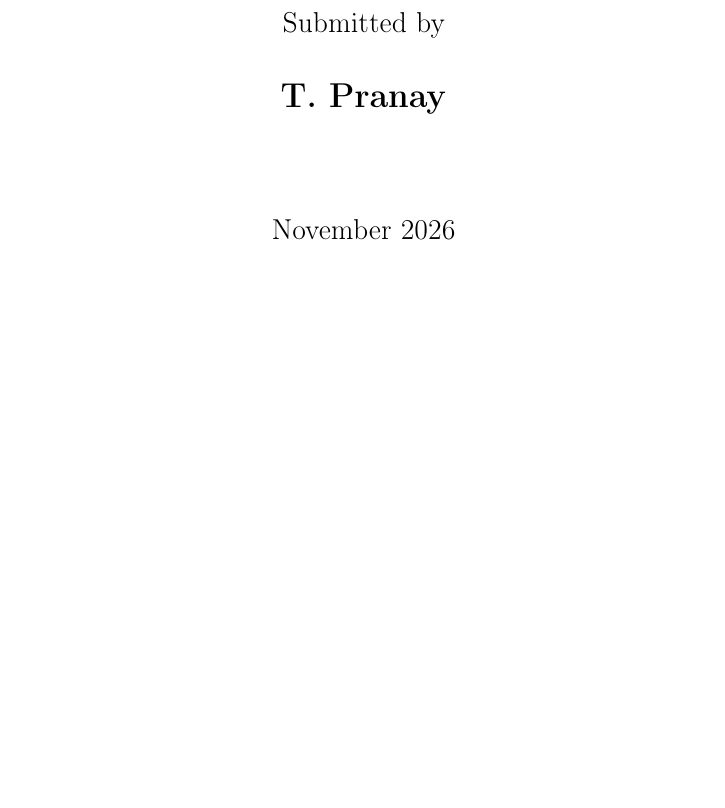
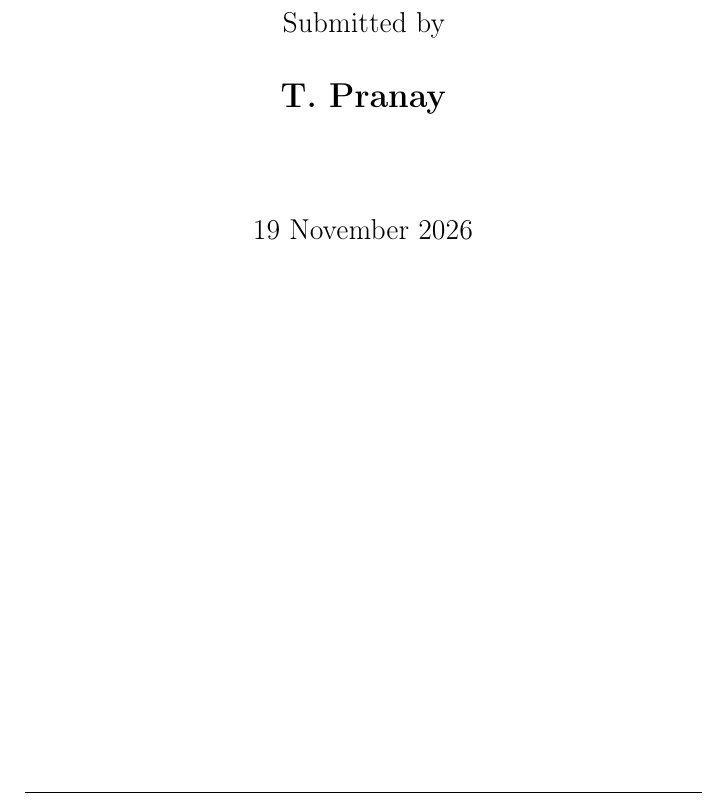
Before and after one commit to Pranay-Siddardh/Matrix-Theory, a LaTeX document (EE26BTECH11230/report/main.tex): part of page 1 of 24, cut so that both start at the same text, the shorter picture padded with empty space. Compiled offline with pdfLaTeX.

Commit message:
Final Document

```diff
--- a/EE26BTECH11230/report/main.tex
+++ b/EE26BTECH11230/report/main.tex
@@ -127,7 +127,7 @@
 
     \vspace{1.5cm}
 
-    {\large November 2026}
+    {\large19 November 2026}
 
     \vfill
 
```
Also changed, not shown: EE26BTECH11230/EE26BTECH11230report.pdf, EE26BTECH11230/report/main.pdf, 3 other files.
